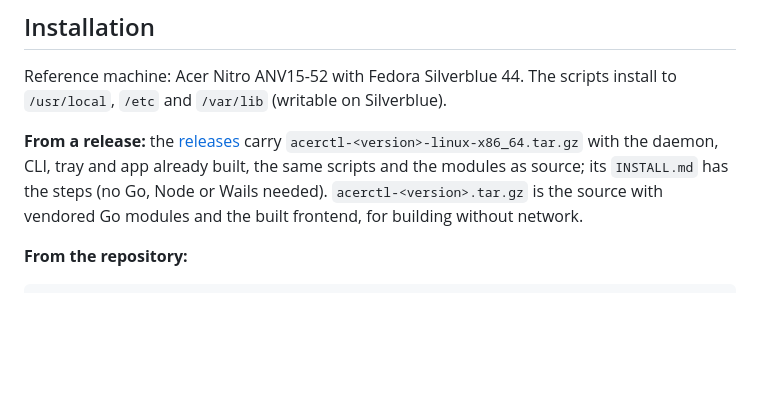
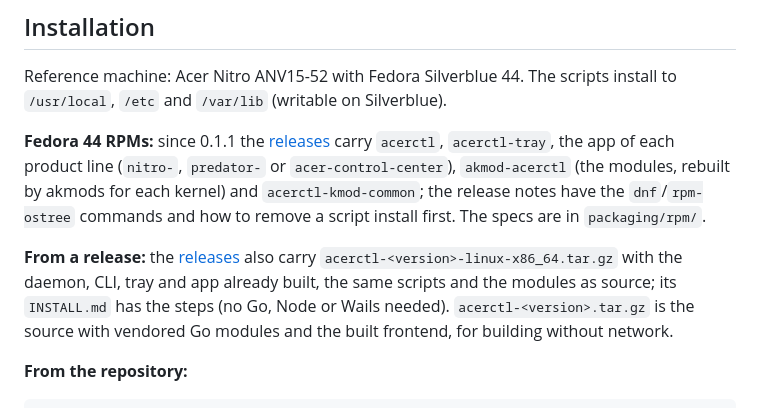
Before and after one commit to FnnDK/acerctl, a Markdown page: README.md, the part around the change. Rendered like a GitHub page; blank space fills up the shorter version.

Commit message:
Docs: Fedora RPMs in the releases, COPR on hold
Co-Authored-By: Claude Opus 5.5 <noreply@anthropic.com>

```diff
--- a/README.md
+++ b/README.md
@@ -136,7 +136,9 @@ Mainline layer used: `acer_wmi` with `predator_v4=1` (profiles in `platform-prof
 
 Reference machine: Acer Nitro ANV15-52 with Fedora Silverblue 44. The scripts install to `/usr/local`, `/etc` and `/var/lib` (writable on Silverblue).
 
-**From a release:** the [releases](https://github.com/FnnDK/acerctl/releases) carry `acerctl-<version>-linux-x86_64.tar.gz` with the daemon, CLI, tray and app already built, the same scripts and the modules as source; its `INSTALL.md` has the steps (no Go, Node or Wails needed). `acerctl-<version>.tar.gz` is the source with vendored Go modules and the built frontend, for building without network.
+**Fedora 44 RPMs:** since 0.1.1 the [releases](https://github.com/FnnDK/acerctl/releases) carry `acerctl`, `acerctl-tray`, the app of each product line (`nitro-`, `predator-` or `acer-control-center`), `akmod-acerctl` (the modules, rebuilt by akmods for each kernel) and `acerctl-kmod-common`; the release notes have the `dnf`/`rpm-ostree` commands and how to remove a script install first. The specs are in `packaging/rpm/`.
+
+**From a release:** the [releases](https://github.com/FnnDK/acerctl/releases) also carry `acerctl-<version>-linux-x86_64.tar.gz` with the daemon, CLI, tray and app already built, the same scripts and the modules as source; its `INSTALL.md` has the steps (no Go, Node or Wails needed). `acerctl-<version>.tar.gz` is the source with vendored Go modules and the built frontend, for building without network.
 
 **From the repository:**
 
```
Also changed, not shown: STATUS.md (+1 -0 lines).
